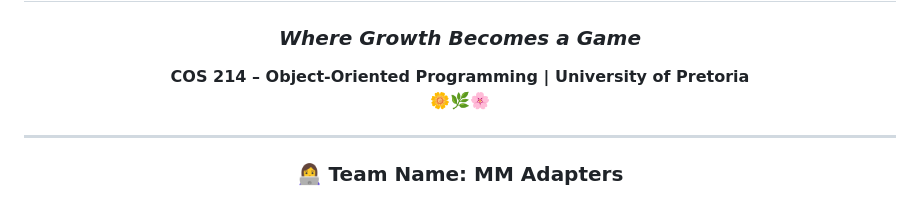
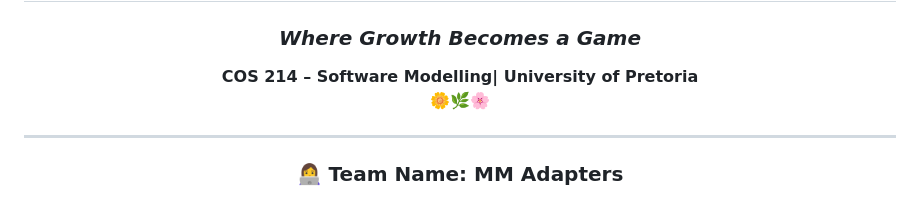
Before and after one commit to u23527685/MMAdapters, a Markdown page: README.md, the part around the change. Drawn GitHub-style.

```diff
--- a/README.md
+++ b/README.md
@@ -3,7 +3,7 @@
 🌸🌿🌼
 # 🌱 **Plantopia**
 ### *Where Growth Becomes a Game*
-**COS 214 – Object-Oriented Programming | University of Pretoria**
+**COS 214 – Software Modelling| University of Pretoria**
 🌼🌿🌸
 
 ---
```
